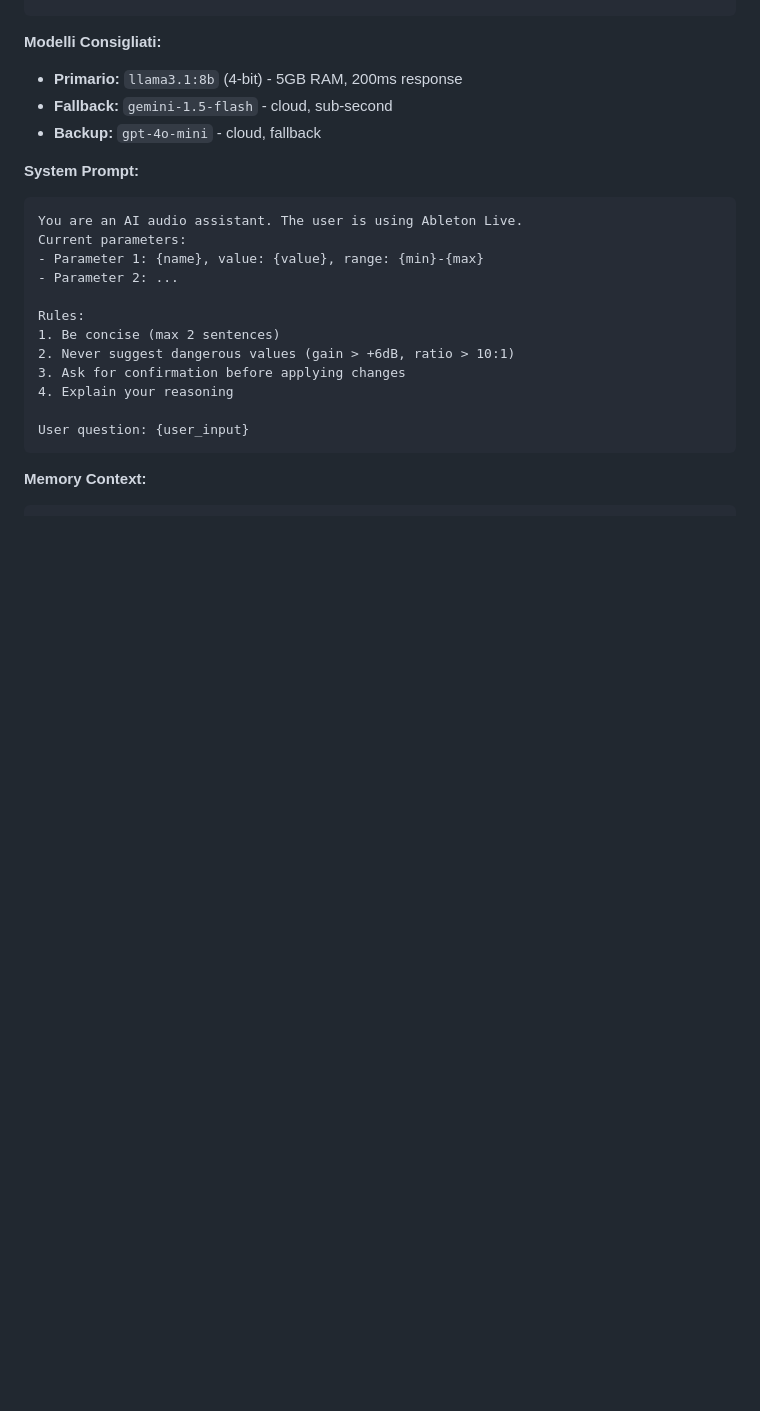
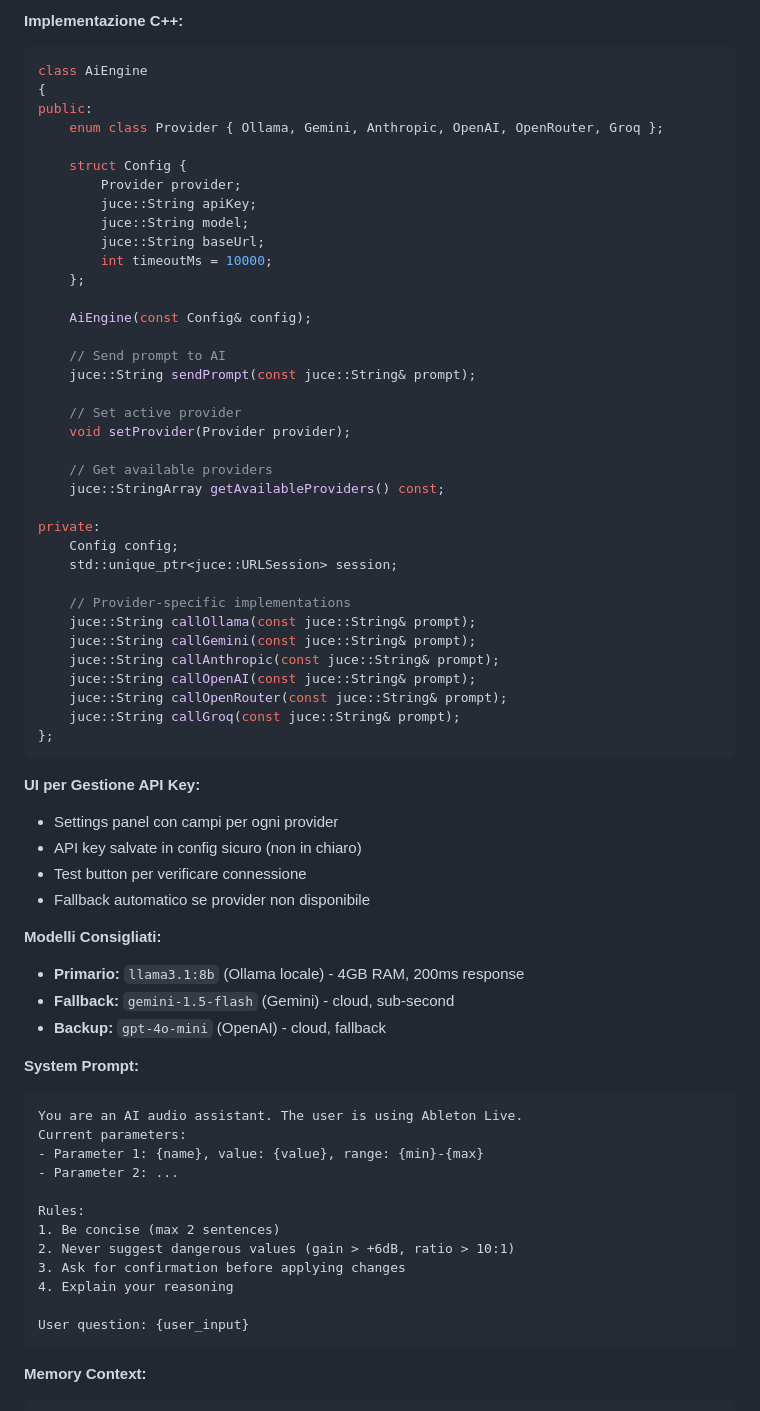
Before and after one commit to OfficialWhyEd/VST-PlugIn-Ai, a Markdown page: Documentazione/04-SPECIFICHE-TECNICHE.md, the part around one of its changes. GitHub-like rendering; blank space fills up the shorter version.

````diff
--- a/Documentazione/04-SPECIFICHE-TECNICHE.md
+++ b/Documentazione/04-SPECIFICHE-TECNICHE.md
@@ -124,7 +182,53 @@ Response to user
+**Implementazione C++:**
+```cpp
+class AiEngine
+{
+public:
+    enum class Provider { Ollama, Gemini, Anthropic, OpenAI, OpenRouter, Groq };
+
+    struct Config {
+        Provider provider;
+        juce::String apiKey;
+        juce::String model;
+        juce::String baseUrl;
+        int timeoutMs = 10000;
+    };
+
+    AiEngine(const Config& config);
+
+    // Send prompt to AI
+    juce::String sendPrompt(const juce::String& prompt);
+
+    // Set active provider
+    void setProvider(Provider provider);
+
+    // Get available providers
+    juce::StringArray getAvailableProviders() const;
+
+private:
+    Config config;
+    std::unique_ptr<juce::URLSession> session;
+
+    // Provider-specific implementations
+    juce::String callOllama(const juce::String& prompt);
+    juce::String callGemini(const juce::String& prompt);
+    juce::String callAnthropic(const juce::String& prompt);
+    juce::String callOpenAI(const juce::String& prompt);
+    juce::String callOpenRouter(const juce::String& prompt);
+    juce::String callGroq(const juce::String& prompt);
+};
+```
+
+**UI per Gestione API Key:**
+- Settings panel con campi per ogni provider
+- API key salvate in config sicuro (non in chiaro)
+- Test button per verificare connessione
+- Fallback automatico se provider non disponibile
+
 **Modelli Consigliati:**
-- **Primario:** `llama3.1:8b` (4-bit) - 5GB RAM, 200ms response
-- **Fallback:** `gemini-1.5-flash` - cloud, sub-second
-- **Backup:** `gpt-4o-mini` - cloud, fallback
+- **Primario:** `llama3.1:8b` (Ollama locale) - 4GB RAM, 200ms response
+- **Fallback:** `gemini-1.5-flash` (Gemini) - cloud, sub-second
+- **Backup:** `gpt-4o-mini` (OpenAI) - cloud, fallback
 
 **System Prompt:**
 ```
````
Also changed, not shown: other parts of Documentazione/04-SPECIFICHE-TECNICHE.md (+62 -4 lines).
